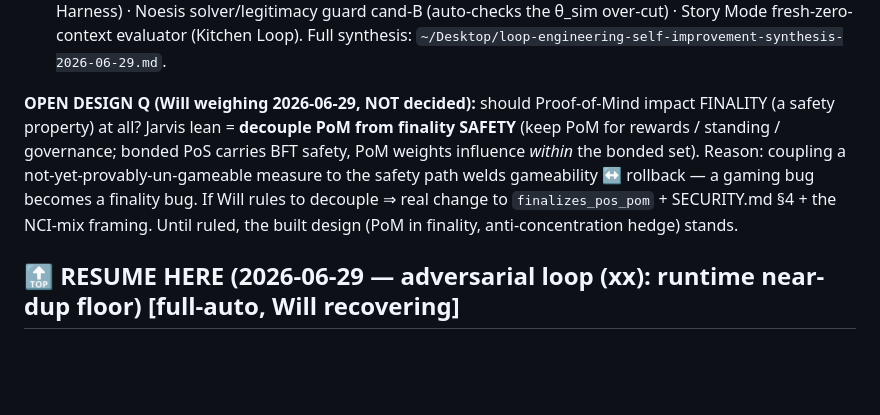
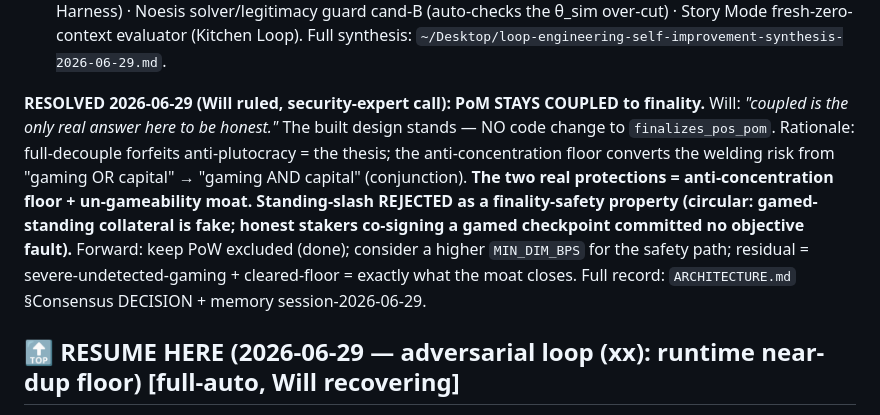
Before and after one commit to WGlynn/noesis, a Markdown page: internal/CONTINUE.md, the part around the change. Drawn GitHub-style; blank space fills up the shorter version.

```diff
--- a/internal/CONTINUE.md
+++ b/internal/CONTINUE.md
@@ -22,11 +22,14 @@ Full-auto session while Will decides PoM↔finality (that surface untouched). Pr
    solver/legitimacy guard cand-B (auto-checks the θ_sim over-cut) · Story Mode fresh-zero-context evaluator (Kitchen Loop).
    Full synthesis: `~/Desktop/loop-engineering-self-improvement-synthesis-2026-06-29.md`.
 
-**OPEN DESIGN Q (Will weighing 2026-06-29, NOT decided):** should Proof-of-Mind impact FINALITY (a safety property) at all?
-Jarvis lean = **decouple PoM from finality SAFETY** (keep PoM for rewards / standing / governance; bonded PoS carries BFT safety,
-PoM weights influence *within* the bonded set). Reason: coupling a not-yet-provably-un-gameable measure to the safety path welds
-gameability ↔ rollback — a gaming bug becomes a finality bug. If Will rules to decouple ⇒ real change to `finalizes_pos_pom` +
-SECURITY.md §4 + the NCI-mix framing. Until ruled, the built design (PoM in finality, anti-concentration hedge) stands.
+**RESOLVED 2026-06-29 (Will ruled, security-expert call): PoM STAYS COUPLED to finality.** Will: *"coupled is the
+only real answer here to be honest."* The built design stands — NO code change to `finalizes_pos_pom`. Rationale:
+full-decouple forfeits anti-plutocracy = the thesis; the anti-concentration floor converts the welding risk from
+"gaming OR capital" → "gaming AND capital" (conjunction). **The two real protections = anti-concentration floor +
+un-gameability moat.** **Standing-slash REJECTED as a finality-safety property (circular: gamed-standing collateral
+is fake; honest stakers co-signing a gamed checkpoint committed no objective fault).** Forward: keep PoW excluded
+(done); consider a higher `MIN_DIM_BPS` for the safety path; residual = severe-undetected-gaming + cleared-floor =
+exactly what the moat closes. Full record: `ARCHITECTURE.md` §Consensus DECISION + memory session-2026-06-29.
 
 ## 🔝 RESUME HERE (2026-06-29 — adversarial loop (xx): runtime near-dup floor) [full-auto, Will recovering]
 - **BUILT ✅** closed a runtime gaming vector: the **paraphrase-padding sybil ring**. The live PoM path
```
Also changed, not shown: ARCHITECTURE.md (+12 -0 lines).
